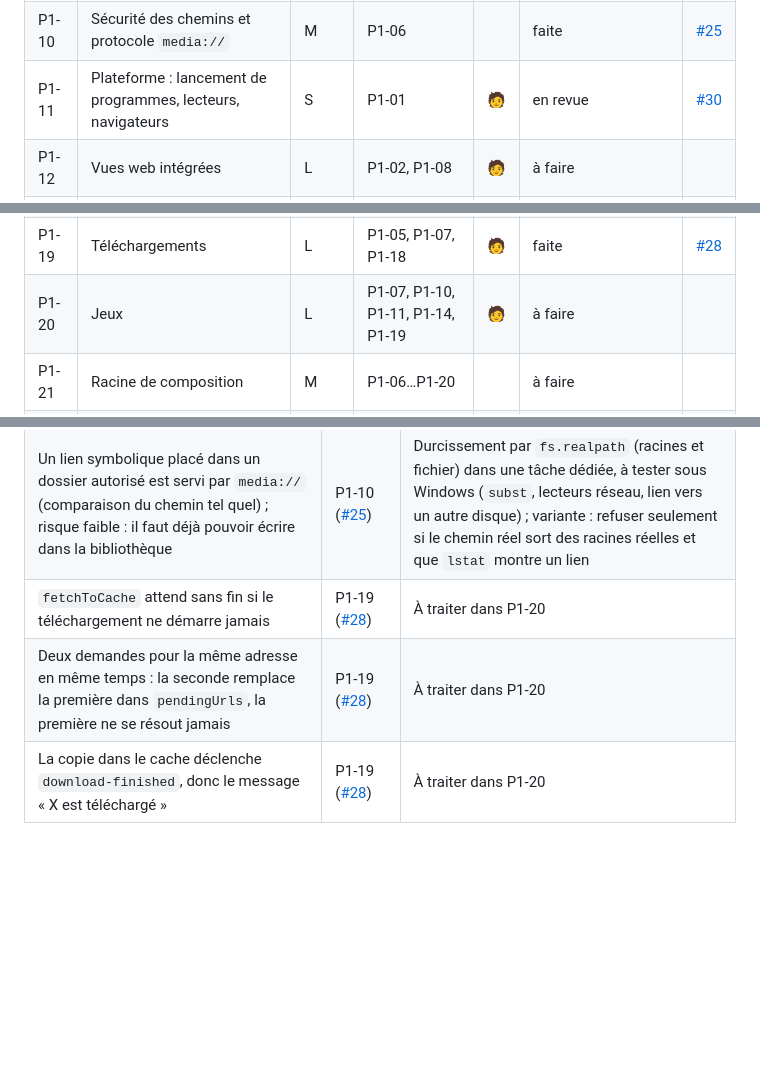
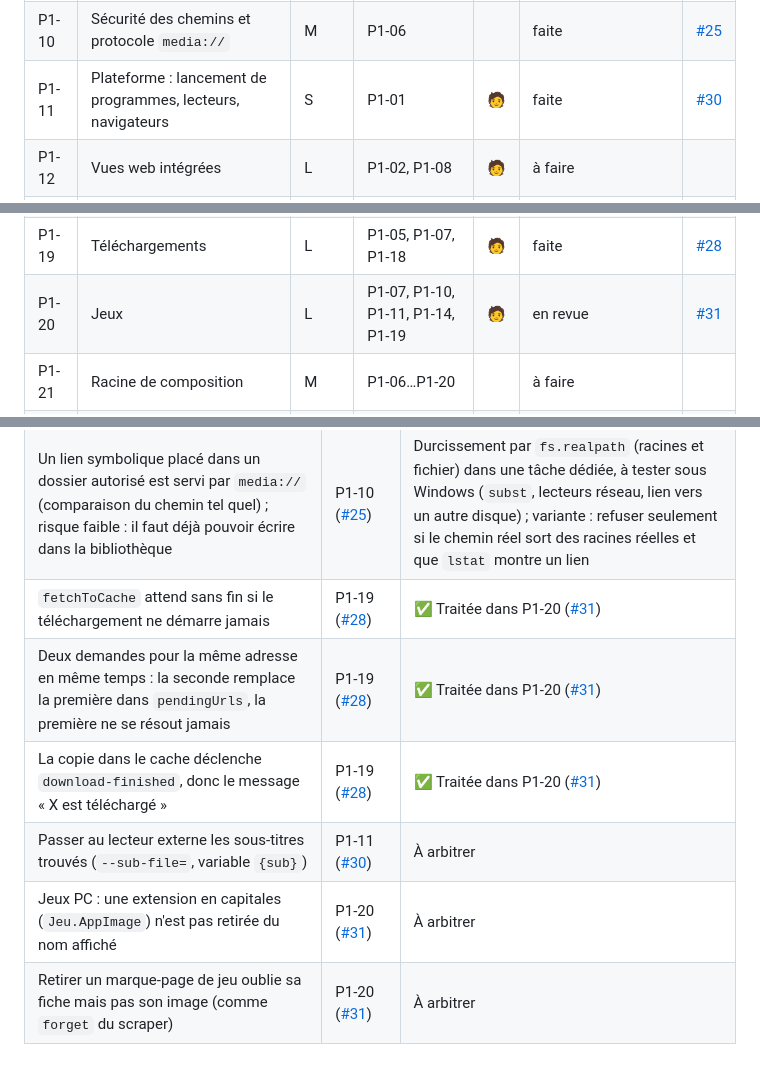
Before and after one commit to jezoock/mire, a Markdown page: docs/plan/BACKLOG.md, 3 parts joined by grey strips. GitHub-like rendering; blank space fills up the shorter version.

Commit message:
P1-20 — BACKLOG : P1-11 faite, P1-20 en revue, pistes de P1-19 traitées
Co-Authored-By: Claude Opus 5.5 <noreply@anthropic.com>
Claude-Session: https://claude.ai/code/session_01QoowFxMUWDu6dm7AxEPgQy

```diff
--- a/docs/plan/BACKLOG.md
+++ b/docs/plan/BACKLOG.md
@@ -44,7 +44,7 @@ Mettre à jour la ligne de la tâche dans la PR qui la réalise (colonne Statut,
 | P1-08 | Contrat IPC typé | M | P1-01 | | faite | [#21](https://github.com/jezoock/mire/pull/21) |
 | P1-09 | Données d'usage côté processus principal | S | P1-05, P1-08, D-06 | | à faire | |
 | P1-10 | Sécurité des chemins et protocole `media://` | M | P1-06 | | faite | [#25](https://github.com/jezoock/mire/pull/25) |
-| P1-11 | Plateforme : lancement de programmes, lecteurs, navigateurs | S | P1-01 | 🧑 | en revue | [#30](https://github.com/jezoock/mire/pull/30) |
+| P1-11 | Plateforme : lancement de programmes, lecteurs, navigateurs | S | P1-01 | 🧑 | faite | [#30](https://github.com/jezoock/mire/pull/30) |
 | P1-12 | Vues web intégrées | L | P1-02, P1-08 | 🧑 | à faire | |
 | P1-13 | Bloqueur de publicités en extension de vue web | M | P1-12 | 🧑 | à faire | |
 | P1-14 | Bibliothèque : sources, parcours, sous-titres | M | P1-03, P1-04, P1-10 | | faite | [#29](https://github.com/jezoock/mire/pull/29) |
@@ -53,7 +53,7 @@ Mettre à jour la ligne de la tâche dans la PR qui la réalise (colonne Statut,
 | P1-17 | Recherche « où regarder » | S | P1-16 | | à faire | |
 | P1-18 | Archives et boutique | M | P1-03, P1-04, P1-07 | 🧑 | faite | [#26](https://github.com/jezoock/mire/pull/26) |
 | P1-19 | Téléchargements | L | P1-05, P1-07, P1-18 | 🧑 | faite | [#28](https://github.com/jezoock/mire/pull/28) |
-| P1-20 | Jeux | L | P1-07, P1-10, P1-11, P1-14, P1-19 | 🧑 | à faire | |
+| P1-20 | Jeux | L | P1-07, P1-10, P1-11, P1-14, P1-19 | 🧑 | en revue | [#31](https://github.com/jezoock/mire/pull/31) |
 | P1-21 | Racine de composition | M | P1-06…P1-20 | | à faire | |
 | P1-22 | Renderer : modules, outils, état, client API | M | P1-01, P1-08 | | à faire | |
 | P1-23 | Renderer : logique de domaine testée | M | P1-22, P1-03 | | à faire | |
@@ -167,6 +167,9 @@ Améliorations notées dans les PR, à arbitrer (une piste retenue devient une t
 | Le test de fumée ne tourne que sous Linux (Xvfb) | P0-09 ([#10](https://github.com/jezoock/mire/pull/10)) | L'ajouter à des runners CI Windows et macOS quand la phase 1 sera avancée ; Widevine reste à vérifier à la main |
 | Les captures de référence varient de quelques pixels d'une exécution à l'autre (lissage des bords, écart de 16/255 au plus) | P0-09 ([#10](https://github.com/jezoock/mire/pull/10)) | Comparaison automatique avec seuil de tolérance, dans P2-21 |
 | Un lien symbolique placé dans un dossier autorisé est servi par `media://` (comparaison du chemin tel quel) ; risque faible : il faut déjà pouvoir écrire dans la bibliothèque | P1-10 ([#25](https://github.com/jezoock/mire/pull/25)) | Durcissement par `fs.realpath` (racines et fichier) dans une tâche dédiée, à tester sous Windows (`subst`, lecteurs réseau, lien vers un autre disque) ; variante : refuser seulement si le chemin réel sort des racines réelles et que `lstat` montre un lien |
-| `fetchToCache` attend sans fin si le téléchargement ne démarre jamais | P1-19 ([#28](https://github.com/jezoock/mire/pull/28)) | À traiter dans P1-20 |
-| Deux demandes pour la même adresse en même temps : la seconde remplace la première dans `pendingUrls`, la première ne se résout jamais | P1-19 ([#28](https://github.com/jezoock/mire/pull/28)) | À traiter dans P1-20 |
-| La copie dans le cache déclenche `download-finished`, donc le message « X est téléchargé » | P1-19 ([#28](https://github.com/jezoock/mire/pull/28)) | À traiter dans P1-20 |
+| `fetchToCache` attend sans fin si le téléchargement ne démarre jamais | P1-19 ([#28](https://github.com/jezoock/mire/pull/28)) | ✅ Traitée dans P1-20 ([#31](https://github.com/jezoock/mire/pull/31)) |
+| Deux demandes pour la même adresse en même temps : la seconde remplace la première dans `pendingUrls`, la première ne se résout jamais | P1-19 ([#28](https://github.com/jezoock/mire/pull/28)) | ✅ Traitée dans P1-20 ([#31](https://github.com/jezoock/mire/pull/31)) |
+| La copie dans le cache déclenche `download-finished`, donc le message « X est téléchargé » | P1-19 ([#28](https://github.com/jezoock/mire/pull/28)) | ✅ Traitée dans P1-20 ([#31](https://github.com/jezoock/mire/pull/31)) |
+| Passer au lecteur externe les sous-titres trouvés (`--sub-file=`, variable `{sub}`) | P1-11 ([#30](https://github.com/jezoock/mire/pull/30)) | À arbitrer |
+| Jeux PC : une extension en capitales (`Jeu.AppImage`) n'est pas retirée du nom affiché | P1-20 ([#31](https://github.com/jezoock/mire/pull/31)) | À arbitrer |
+| Retirer un marque-page de jeu oublie sa fiche mais pas son image (comme `forget` du scraper) | P1-20 ([#31](https://github.com/jezoock/mire/pull/31)) | À arbitrer |
```
